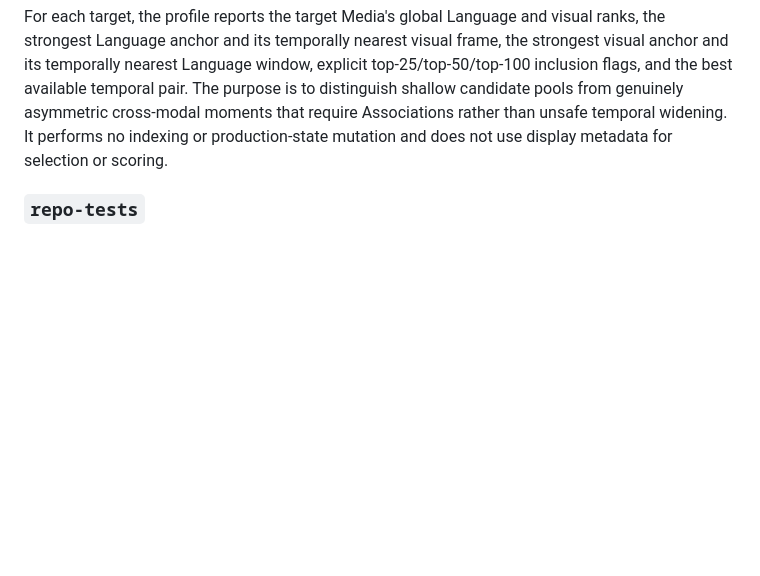
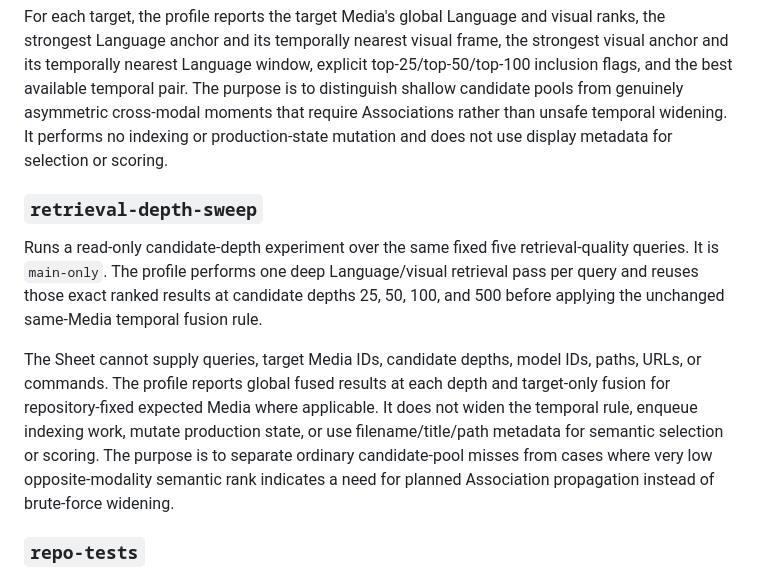
Before and after one commit to pbpunk/shocks-art, a Markdown page: docs/google-host-control.md, the part around the change. Rendered like a GitHub page; blank space fills up the shorter version.

Commit message:
Document retrieval depth sweep host profile

```diff
--- a/docs/google-host-control.md
+++ b/docs/google-host-control.md
@@ -119,6 +119,12 @@ Runs deep, read-only diagnostics for two unresolved retrieval cases plus the rec
 
 For each target, the profile reports the target Media's global Language and visual ranks, the strongest Language anchor and its temporally nearest visual frame, the strongest visual anchor and its temporally nearest Language window, explicit top-25/top-50/top-100 inclusion flags, and the best available temporal pair. The purpose is to distinguish shallow candidate pools from genuinely asymmetric cross-modal moments that require Associations rather than unsafe temporal widening. It performs no indexing or production-state mutation and does not use display metadata for selection or scoring.
 
+### `retrieval-depth-sweep`
+
+Runs a read-only candidate-depth experiment over the same fixed five retrieval-quality queries. It is `main-only`. The profile performs one deep Language/visual retrieval pass per query and reuses those exact ranked results at candidate depths 25, 50, 100, and 500 before applying the unchanged same-Media temporal fusion rule.
+
+The Sheet cannot supply queries, target Media IDs, candidate depths, model IDs, paths, URLs, or commands. The profile reports global fused results at each depth and target-only fusion for repository-fixed expected Media where applicable. It does not widen the temporal rule, enqueue indexing work, mutate production state, or use filename/title/path metadata for semantic selection or scoring. The purpose is to separate ordinary candidate-pool misses from cases where very low opposite-modality semantic rank indicates a need for planned Association propagation instead of brute-force widening.
+
 ### `repo-tests`
 
 Runs the repository's complete `pytest -q` suite at the exact requested SHA using a workstation Python runtime that already has the app and test dependencies. The Sheet cannot select a test file, marker, module, command, Python path, or pytest argument.
```
